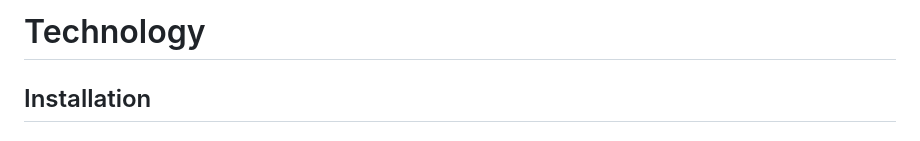
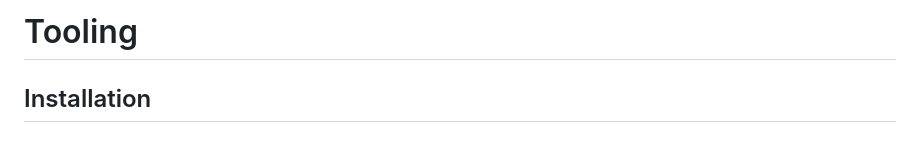
Before and after one commit to gabriellegall/dbt_netsuite, a Markdown page: README.md, the part around the change. Rendered like a GitHub page.

```diff
--- a/README.md
+++ b/README.md
@@ -1,4 +1,4 @@
-# Technology
+# Tooling
 
 ## Installation
 ### Prerequisites
```
